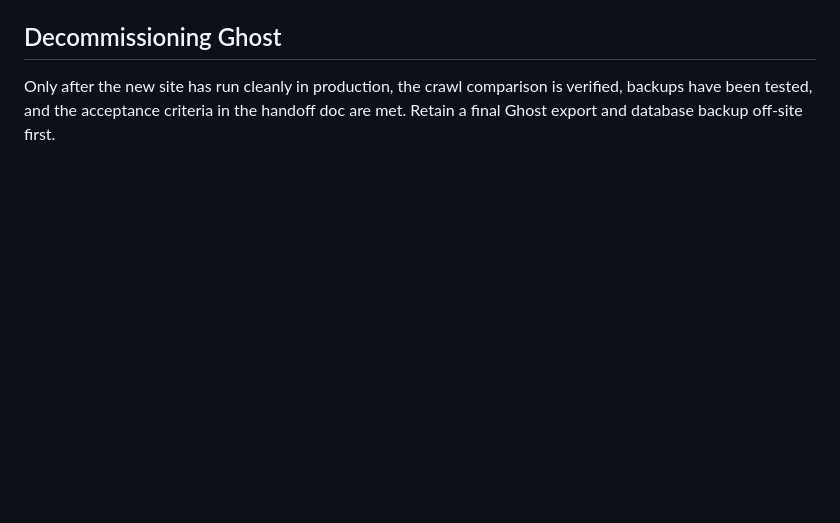
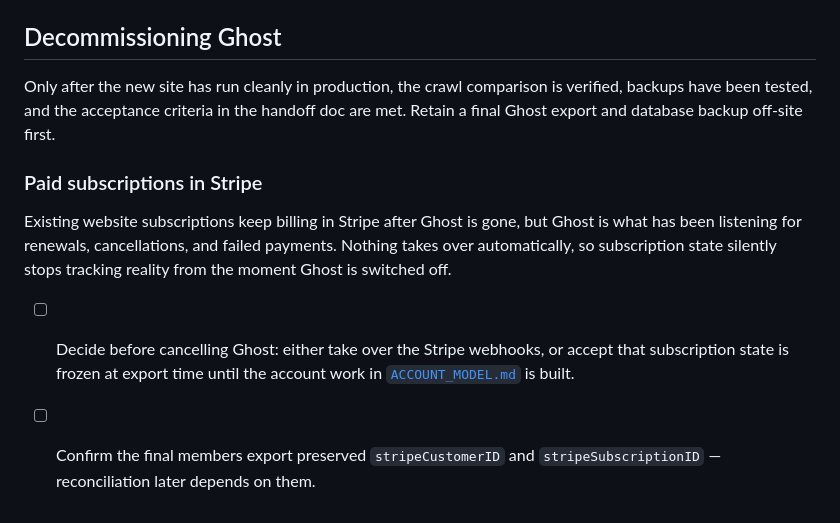
Before and after one commit to tiualvin/beyond-every-art, a Markdown page: docs/CUTOVER_RUNBOOK.md, the part around the change. Rendered like a GitHub page; blank space fills up the shorter version.

```diff
--- a/docs/CUTOVER_RUNBOOK.md
+++ b/docs/CUTOVER_RUNBOOK.md
@@ -79,3 +79,16 @@ pipeline ([`BACKUP_AND_RESTORE.md`](BACKUP_AND_RESTORE.md)).
 Only after the new site has run cleanly in production, the crawl comparison is
 verified, backups have been tested, and the acceptance criteria in the handoff
 doc are met. Retain a final Ghost export and database backup off-site first.
+
+### Paid subscriptions in Stripe
+
+Existing website subscriptions keep billing in Stripe after Ghost is gone, but
+Ghost is what has been listening for renewals, cancellations, and failed
+payments. Nothing takes over automatically, so subscription state silently stops
+tracking reality from the moment Ghost is switched off.
+
+- [ ] Decide before cancelling Ghost: either take over the Stripe webhooks, or
+      accept that subscription state is frozen at export time until the account
+      work in [`ACCOUNT_MODEL.md`](ACCOUNT_MODEL.md) is built.
+- [ ] Confirm the final members export preserved `stripeCustomerID` and
+      `stripeSubscriptionID` — reconciliation later depends on them.
```
Also changed, not shown: README.md (+3 -0 lines), docs/ACCOUNT_MODEL.md (added, +159 -0 lines).
